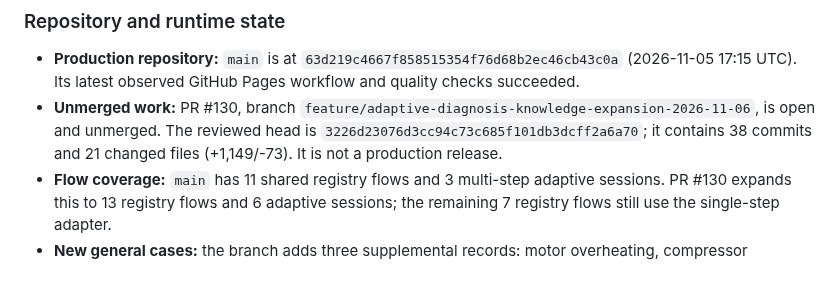
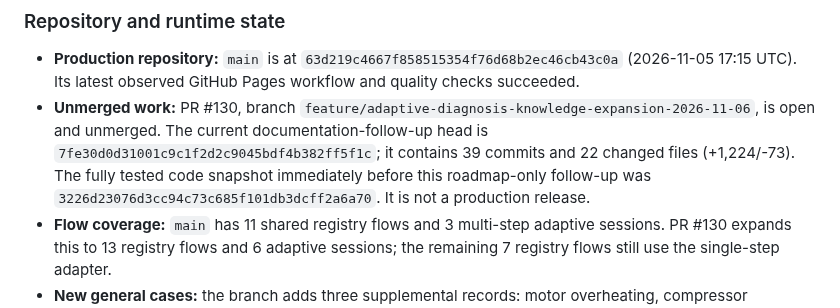
Before and after one commit to belaggouneseifeddine/ai-maintenance-toolkit, a Markdown page: docs/DIAGNOSTIC-ARCHITECTURE-ROADMAP.md, the part around the change. Rendered like a GitHub page; blank space fills up the shorter version.

Commit message:
docs(roadmap): record current PR head and test baseline

```diff
--- a/docs/DIAGNOSTIC-ARCHITECTURE-ROADMAP.md
+++ b/docs/DIAGNOSTIC-ARCHITECTURE-ROADMAP.md
@@ -203,7 +203,7 @@ This snapshot supersedes the 2026-11-03 status above where the two differ. Repos
 ### Repository and runtime state
 
 - **Production repository:** `main` is at `63d219c4667f858515354f76d68b2ec46cb43c0a` (2026-11-05 17:15 UTC). Its latest observed GitHub Pages workflow and quality checks succeeded.
-- **Unmerged work:** PR #130, branch `feature/adaptive-diagnosis-knowledge-expansion-2026-11-06`, is open and unmerged. The reviewed head is `3226d23076d3cc94c73c685f101db3dcff2a6a70`; it contains 38 commits and 21 changed files (+1,149/-73). It is not a production release.
+- **Unmerged work:** PR #130, branch `feature/adaptive-diagnosis-knowledge-expansion-2026-11-06`, is open and unmerged. The current documentation-follow-up head is `7fe30d0d31001c9c1f2d2c9045bdf4b382ff5f1c`; it contains 39 commits and 22 changed files (+1,224/-73). The fully tested code snapshot immediately before this roadmap-only follow-up was `3226d23076d3cc94c73c685f101db3dcff2a6a70`. It is not a production release.
 - **Flow coverage:** `main` has 11 shared registry flows and 3 multi-step adaptive sessions. PR #130 expands this to 13 registry flows and 6 adaptive sessions; the remaining 7 registry flows still use the single-step adapter.
 - **New general cases:** the branch adds three supplemental records: motor overheating, compressor overheating and bearing vibration. Their evidence status is explicitly general-reference / not model-verified. All six distinct source IDs referenced by those records exist in the manufacturer-source registry; this checks registry linkage, not the truth of every claim.
 - **Knowledge inventory on the branch:** 284 core records + 3 supplemental records = 287 local records; 37 equipment-type labels; 776 cause entries; 31 records with an alarmCodes/errorCodes array. The 60 model-specific manual-reviewed records remain manual-claim-reviewed, not field-verified. The OEM index contains 29 platform entries, with 0 model-verified; the 99 OEM diagnostic records are claim-reviewed against their cited scope, not field-verified.
```
